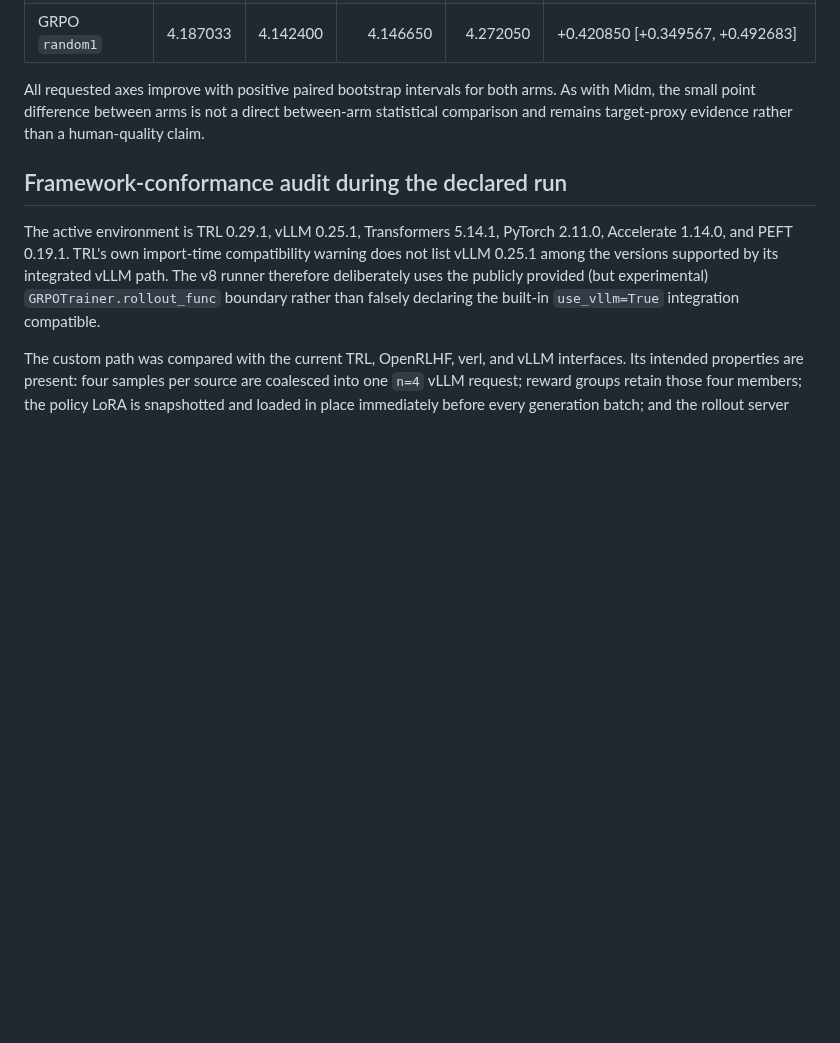
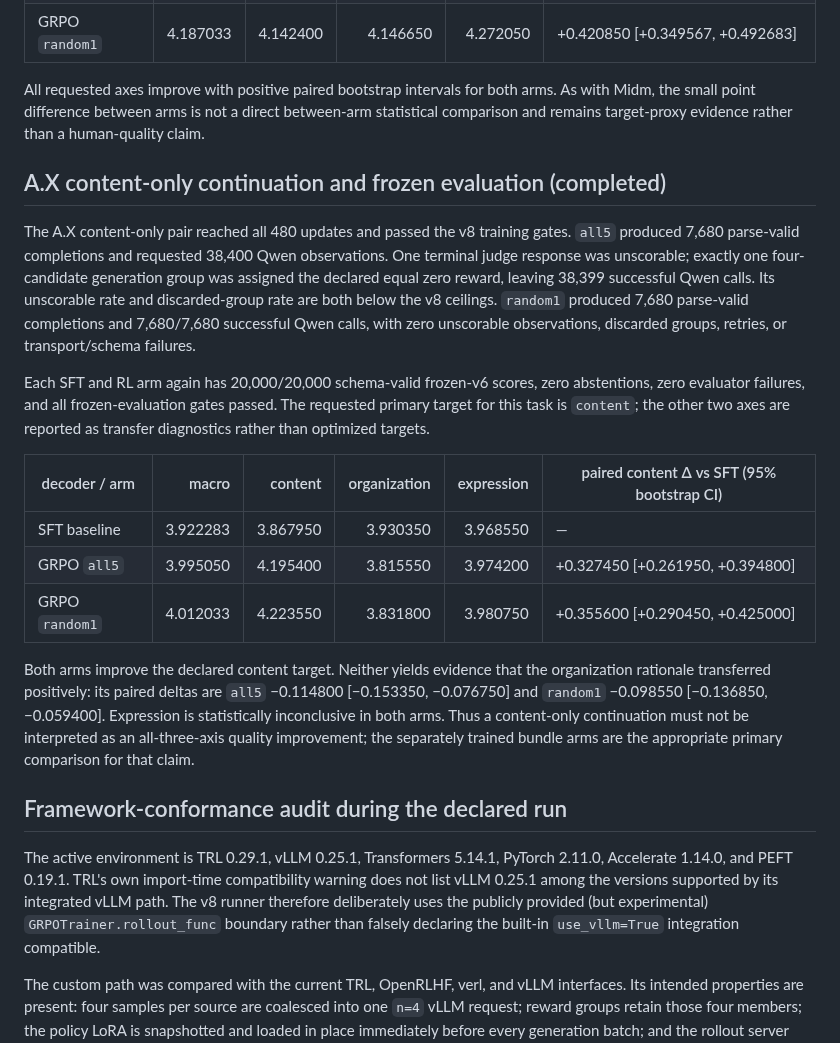
Before and after one commit to Yoon-Jeong-ho/mal2026, a Markdown page: docs/experiment_records/rlaif_grpo_prompt_ensemble_v8_20260722_022.md, the part around the change. GitHub-like rendering; blank space fills up the shorter version.

Commit message:
Record A.X content RLAIF evaluation

```diff
--- a/docs/experiment_records/rlaif_grpo_prompt_ensemble_v8_20260722_022.md
+++ b/docs/experiment_records/rlaif_grpo_prompt_ensemble_v8_20260722_022.md
@@ -164,6 +164,36 @@ arms.  As with Midm, the small point difference between arms is not a direct
 between-arm statistical comparison and remains target-proxy evidence rather
 than a human-quality claim.
 
+## A.X content-only continuation and frozen evaluation (completed)
+
+The A.X content-only pair reached all 480 updates and passed the v8 training
+gates.  `all5` produced 7,680 parse-valid completions and requested 38,400
+Qwen observations.  One terminal judge response was unscorable; exactly one
+four-candidate generation group was assigned the declared equal zero reward,
+leaving 38,399 successful Qwen calls.  Its unscorable rate and discarded-group
+rate are both below the v8 ceilings.  `random1` produced 7,680 parse-valid
+completions and 7,680/7,680 successful Qwen calls, with zero unscorable
+observations, discarded groups, retries, or transport/schema failures.
+
+Each SFT and RL arm again has 20,000/20,000 schema-valid frozen-v6 scores,
+zero abstentions, zero evaluator failures, and all frozen-evaluation gates
+passed.  The requested primary target for this task is `content`; the other
+two axes are reported as transfer diagnostics rather than optimized targets.
+
+| decoder / arm | macro | content | organization | expression | paired content Δ vs SFT (95% bootstrap CI) |
+| --- | ---: | ---: | ---: | ---: | --- |
+| SFT baseline | 3.922283 | 3.867950 | 3.930350 | 3.968550 | — |
+| GRPO `all5` | 3.995050 | 4.195400 | 3.815550 | 3.974200 | +0.327450 [+0.261950, +0.394800] |
+| GRPO `random1` | 4.012033 | 4.223550 | 3.831800 | 3.980750 | +0.355600 [+0.290450, +0.425000] |
+
+Both arms improve the declared content target.  Neither yields evidence that
+the organization rationale transferred positively: its paired deltas are
+`all5` −0.114800 [−0.153350, −0.076750] and `random1` −0.098550
+[−0.136850, −0.059400].  Expression is statistically inconclusive in both
+arms.  Thus a content-only continuation must not be interpreted as an
+all-three-axis quality improvement; the separately trained bundle arms are
+the appropriate primary comparison for that claim.
+
 ## Framework-conformance audit during the declared run
 
 The active environment is TRL 0.29.1, vLLM 0.25.1, Transformers 5.14.1,
```
